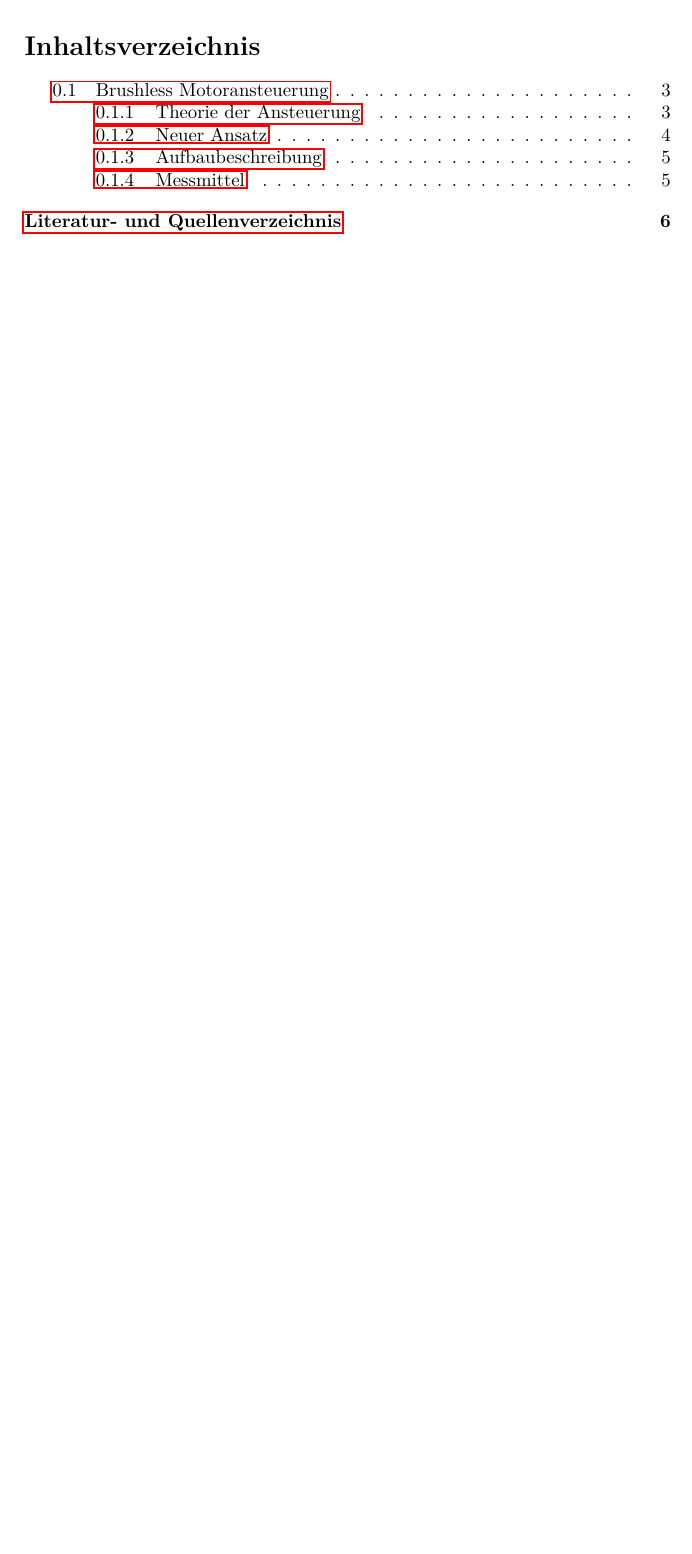
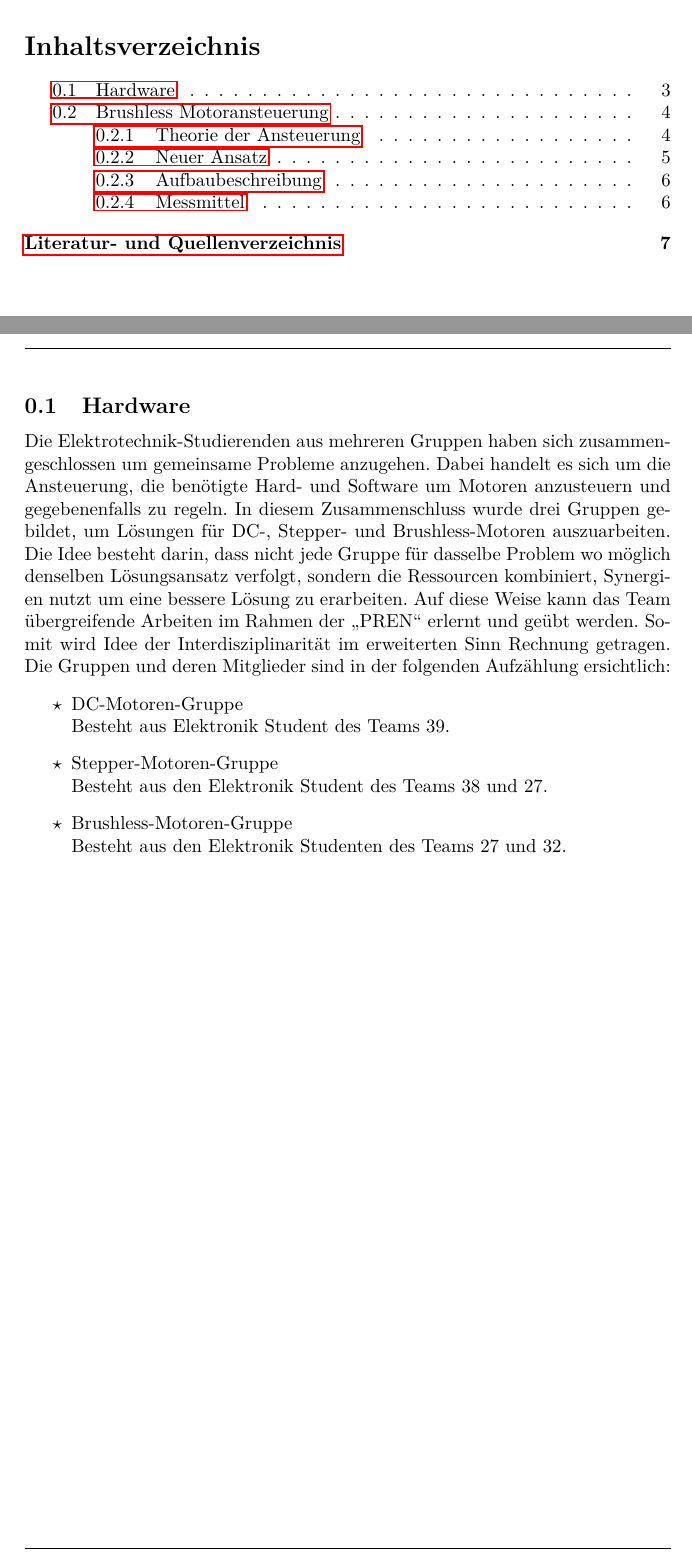
Before and after one commit to pren-et/bldc, a LaTeX document (doc/doc.tex, which reads doc/src/Hardwarezusammenarbeit.tex): part of page 2 of 6 before the commit and two parts of pages 2 and 3 of 7 after it, the two joined at a grey line, cut so that both start at the same text, the shorter picture padded with empty space. Compiled offline with pdfLaTeX.

Commit message:
Etwas zur Zusammenarbeit hinzugefügt

```diff
--- /dev/null
+++ b/doc/src/Hardwarezusammenarbeit.tex
@@ -0,0 +1,10 @@
+\subsection{Hardware}
+    Die Elektrotechnik-Studierenden aus mehreren Gruppen haben sich zusammengeschlossen um gemeinsame Probleme anzugehen. Dabei handelt es sich um die Ansteuerung, die benötigte Hard- und Software um Motoren anzusteuern und gegebenenfalls zu regeln. In diesem Zusammenschluss wurde drei Gruppen gebildet, um Lösungen für DC-, Stepper- und Brushless-Motoren auszuarbeiten. Die Idee besteht darin, dass nicht jede Gruppe für dasselbe Problem wo möglich denselben Lösungsansatz verfolgt, sondern die Ressourcen kombiniert, Synergien nutzt um eine bessere Lösung zu erarbeiten. Auf diese Weise kann das Team übergreifende Arbeiten im Rahmen der \enquote{PREN} erlernt und geübt werden. Somit wird Idee der Interdisziplinarität im erweiterten Sinn Rechnung getragen. Die Gruppen und deren Mitglieder sind in der folgenden Aufzählung ersichtlich:
+    \begin{itemize}
+        \item[$\star$] DC-Motoren-Gruppe\\
+            Besteht aus Elektronik Student des Teams 39.
+        \item[$\star$] Stepper-Motoren-Gruppe\\
+            Besteht aus den Elektronik Student des Teams 38 und 27.
+        \item[$\star$] Brushless-Motoren-Gruppe\\
+            Besteht aus den Elektronik Studenten des Teams 27 und 32.
+    \end{itemize}
```
Also changed, not shown: doc/doc.tex (+2 -0 lines).
